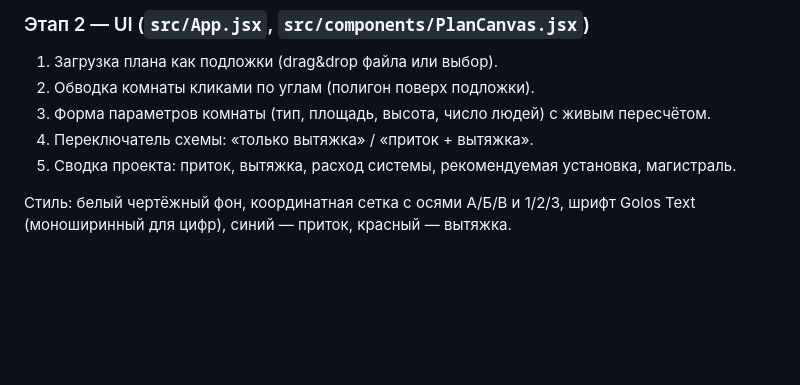
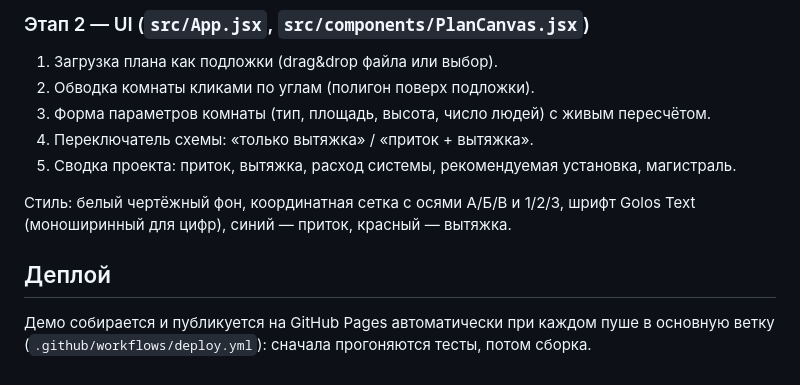
Before and after one commit to tolibovmuhamad/Pritok, a Markdown page: README.md, the part around one of its changes. Drawn GitHub-style; blank space fills up the shorter version.

```diff
--- a/README.md
+++ b/README.md
@@ -60,3 +84,8 @@ npm run build    # production-сборка
 
 Стиль: белый чертёжный фон, координатная сетка с осями А/Б/В и 1/2/3,
 шрифт Golos Text (моноширинный для цифр), синий — приток, красный — вытяжка.
+
+## Деплой
+
+Демо собирается и публикуется на GitHub Pages автоматически при каждом пуше в
+основную ветку (`.github/workflows/deploy.yml`): сначала прогоняются тесты, потом сборка.
```
Also changed, not shown: other parts of README.md (+25 -1 lines), docs/screenshots/plan.png (added).
